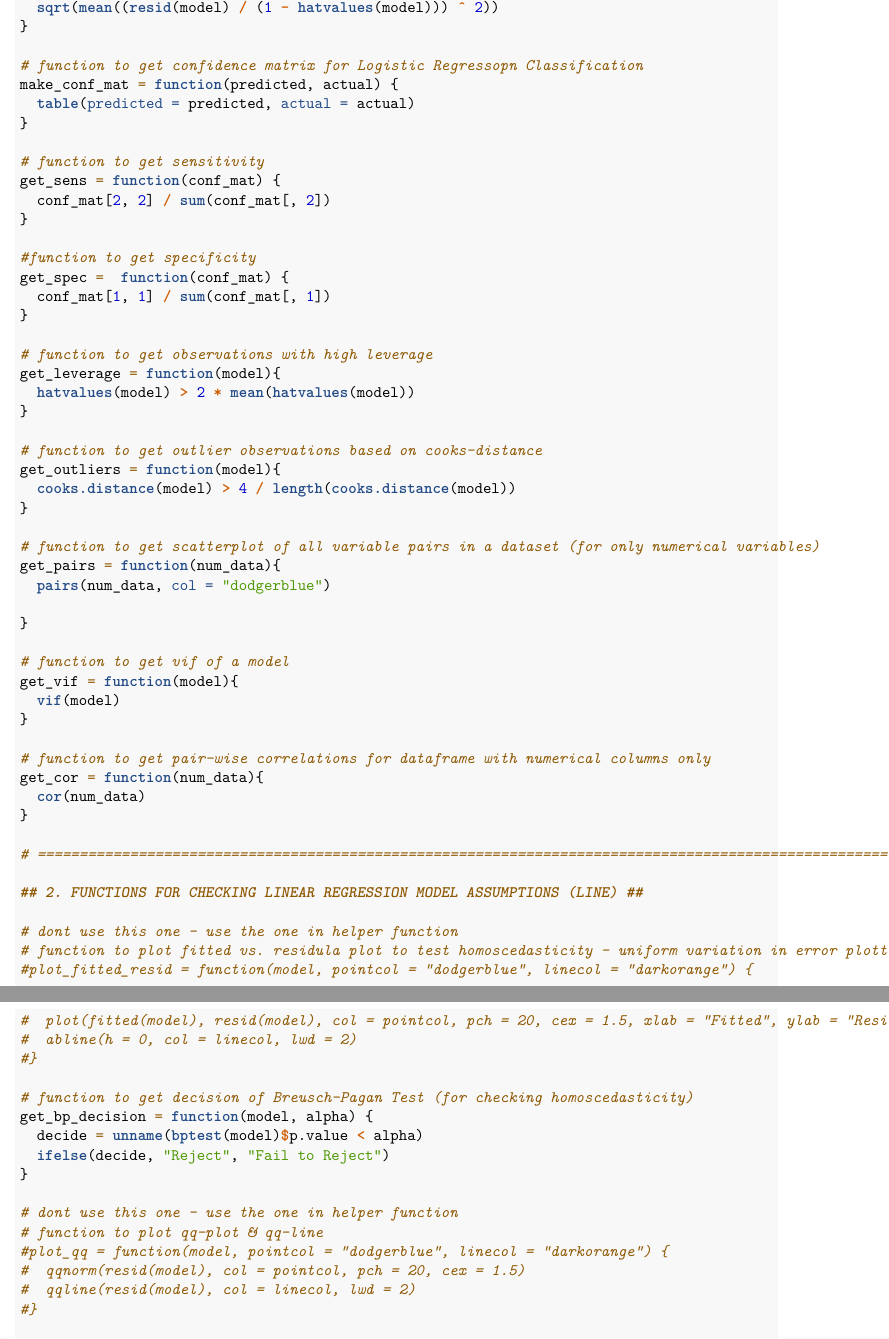
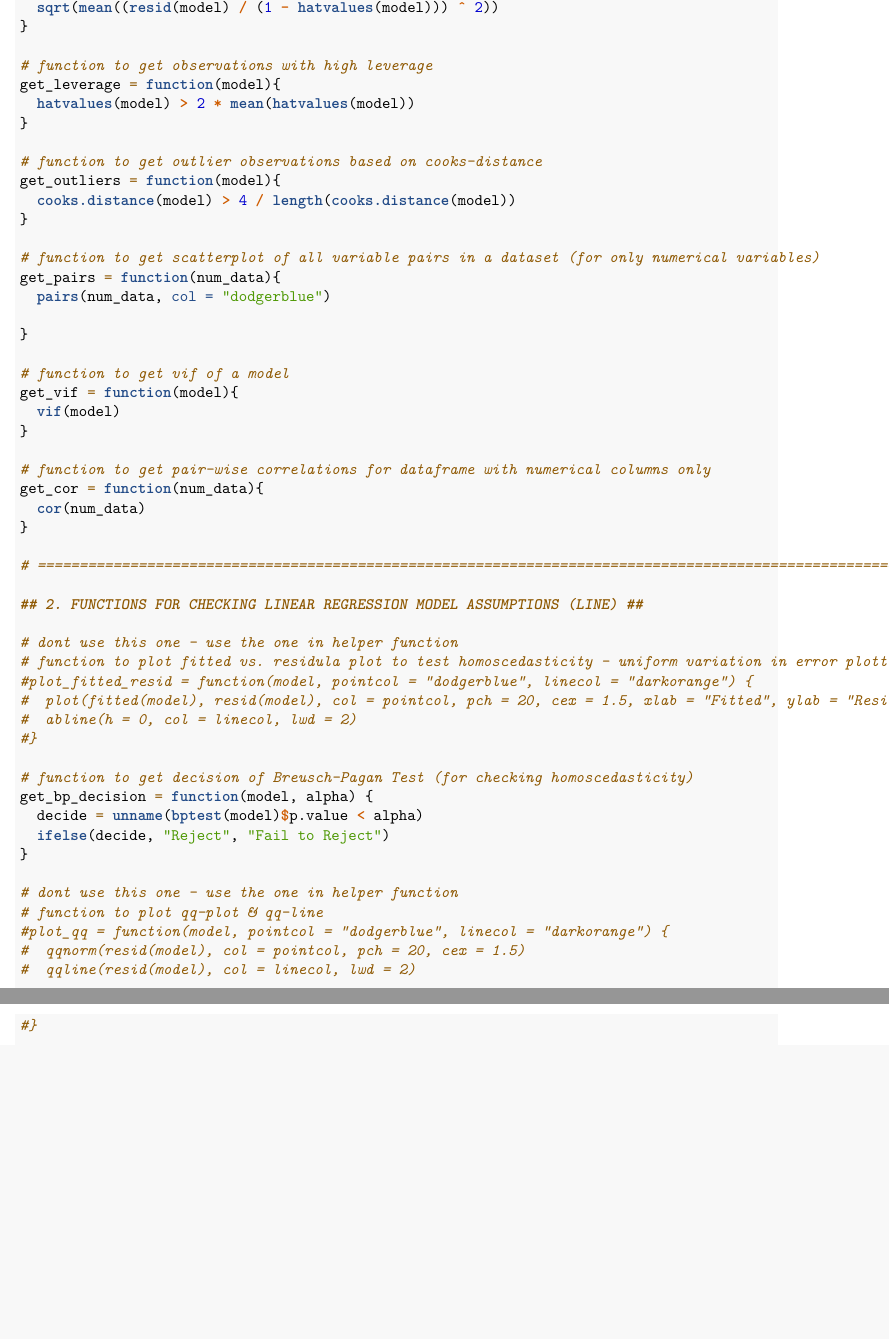
Before and after one commit to katldewitt/house_price_prediction, an R Markdown document (200_Final_Report/102_avi.Rmd): two parts of pages 2 and 3 of 4, joined at a grey line, cut so that both start at the same text, the shorter picture padded with empty space. Rendered offline with R 4.5, knitr and Pandoc, then LaTeX, with nearby package versions.

Commit message:
removed logistic helper functions

```diff
--- a/200_Final_Report/102_avi.Rmd
+++ b/200_Final_Report/102_avi.Rmd
@@ -64,21 +64,6 @@ get_num_params = function(model) {
 # function to get 'Leave-one-out-cross-validated-RMSE'
 get_loocv_rmse = function(model) {
   sqrt(mean((resid(model) / (1 - hatvalues(model))) ^ 2))
-}
-
-# function to get confidence matrix for Logistic Regressopn Classification
-make_conf_mat = function(predicted, actual) {
-  table(predicted = predicted, actual = actual)
-}
-
-# function to get sensitivity
-get_sens = function(conf_mat) {
-  conf_mat[2, 2] / sum(conf_mat[, 2])
-}
-
-#function to get specificity
-get_spec =  function(conf_mat) {
-  conf_mat[1, 1] / sum(conf_mat[, 1])
 }
 
 # function to get observations with high leverage
```
